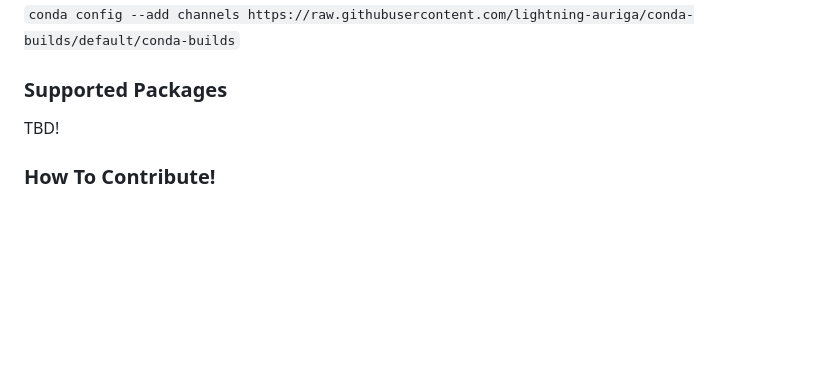
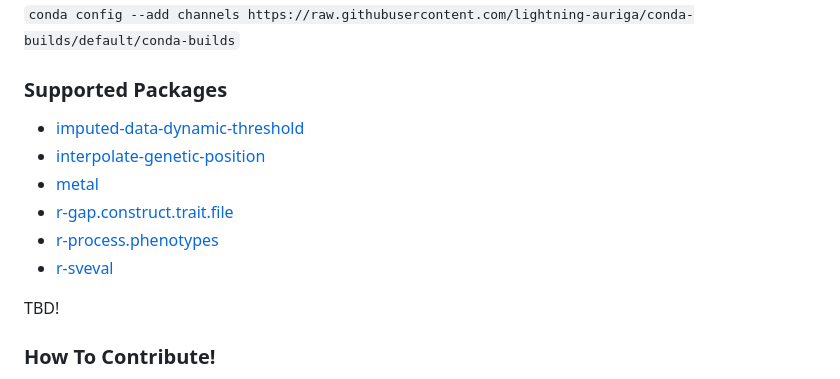
Before and after one commit to lightning-auriga/conda-builds, a Markdown page: README.md, the part around the change. GitHub-like rendering; blank space fills up the shorter version.

Commit message:
docs: add basic list of included packages

```diff
--- a/README.md
+++ b/README.md
@@ -29,6 +29,13 @@ You can add a channel to it directly using a text editor, or use the following c
 `conda config --add channels https://raw.githubusercontent.com/lightning-auriga/conda-builds/default/conda-builds`
 
 ### Supported Packages
+
+- [imputed-data-dynamic-threshold](https://github.com/lightning-auriga/imputed-data-dynamic-threshold)
+- [interpolate-genetic-position](https://github.com/lightning-auriga/interpolate-genetic-position)
+- [metal](https://csg.sph.umich.edu/abecasis/metal/download/)
+- [r-gap.construct.trait.file](https://github.com/lightning-auriga/gap.construct.trait.file)
+- [r-process.phenotypes](https://github.com/lightning-auriga/process.phenotypes)
+- [r-sveval](https://github.com/jmonlong/sveval)
 
 TBD!
 
```
